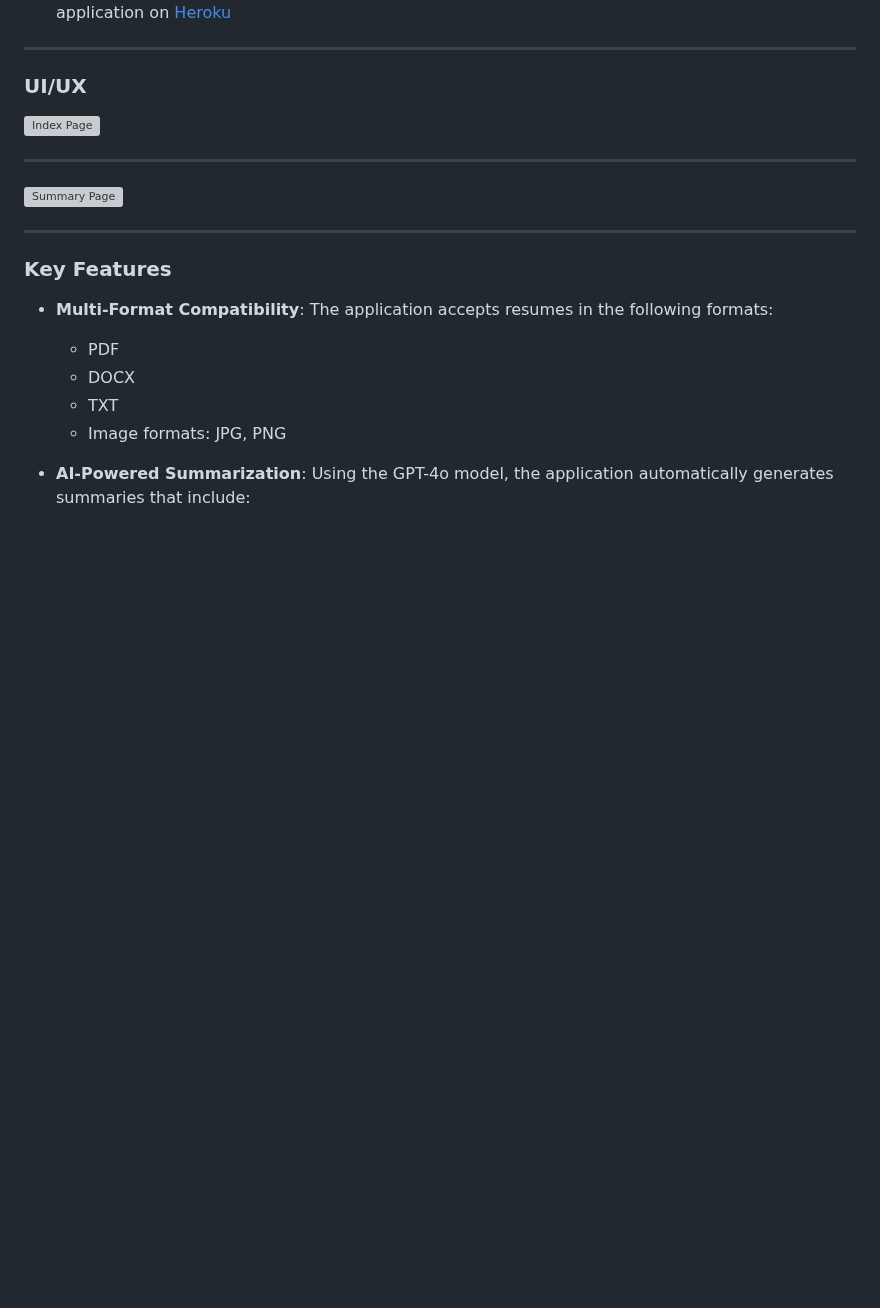
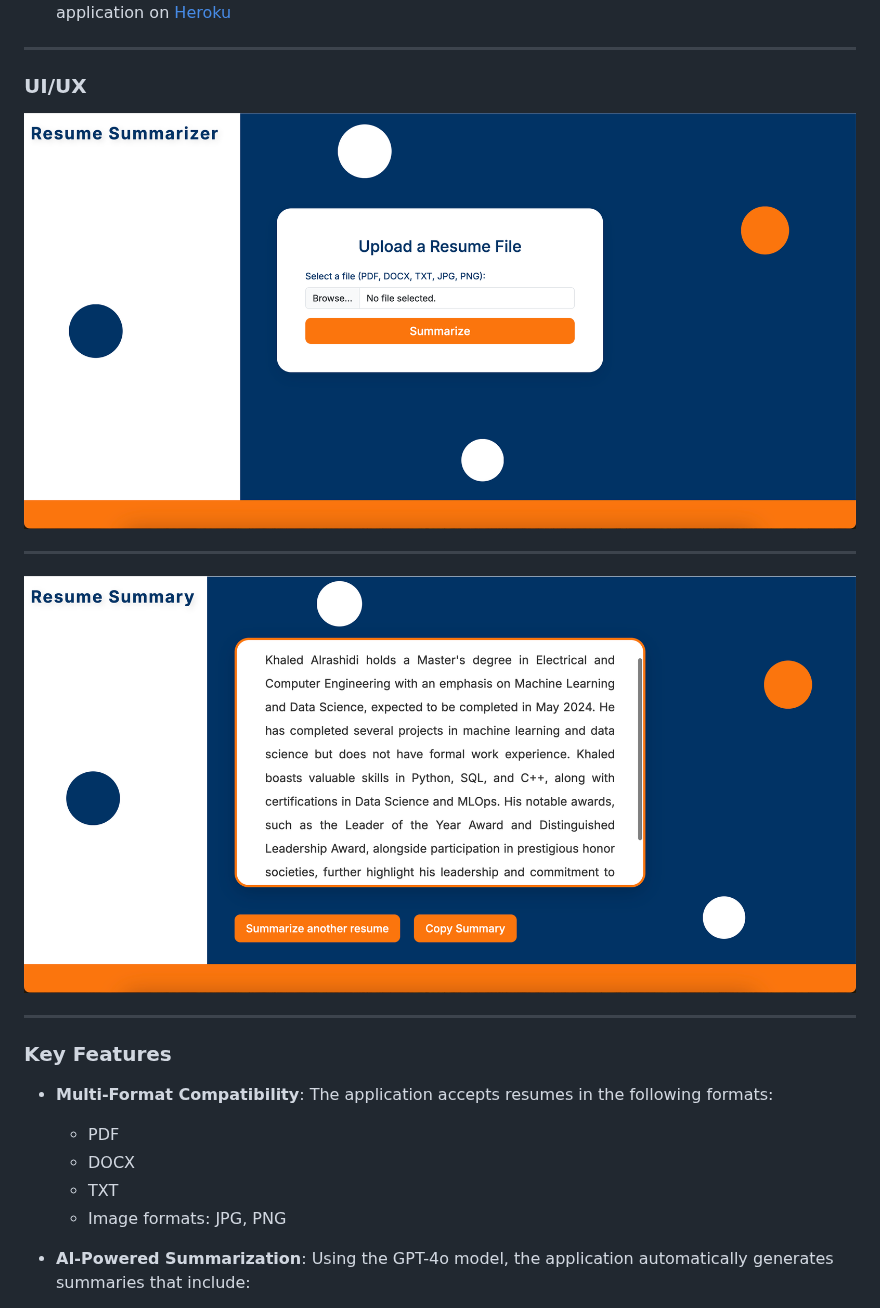
Before and after one commit to KhaledAlrashi1/Resume-Summarizer, a Markdown page: README.md, the part around the change. Drawn GitHub-style; blank space fills up the shorter version; grey boxes are pictures that could not be loaded.

```diff
--- a/README.md
+++ b/README.md
@@ -11,10 +11,10 @@
 
 ---
 ### UI/UX
-![Index Page](/images/index.png)
+![Index Page](/images/index_page.png)
 
 ---
-![Summary Page](/images/summary.png)
+![Summary Page](/images/summary_page.png)
 
 ---
 
```
